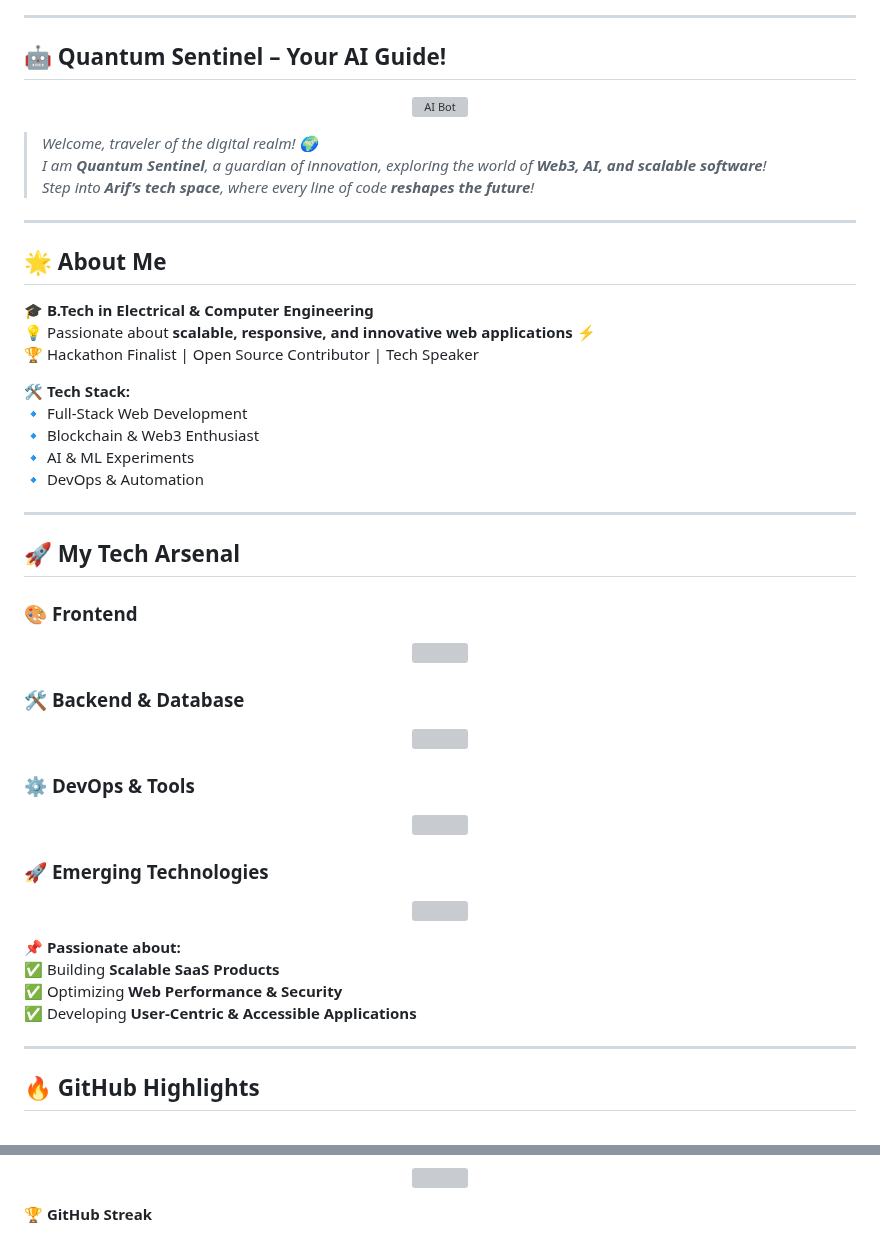
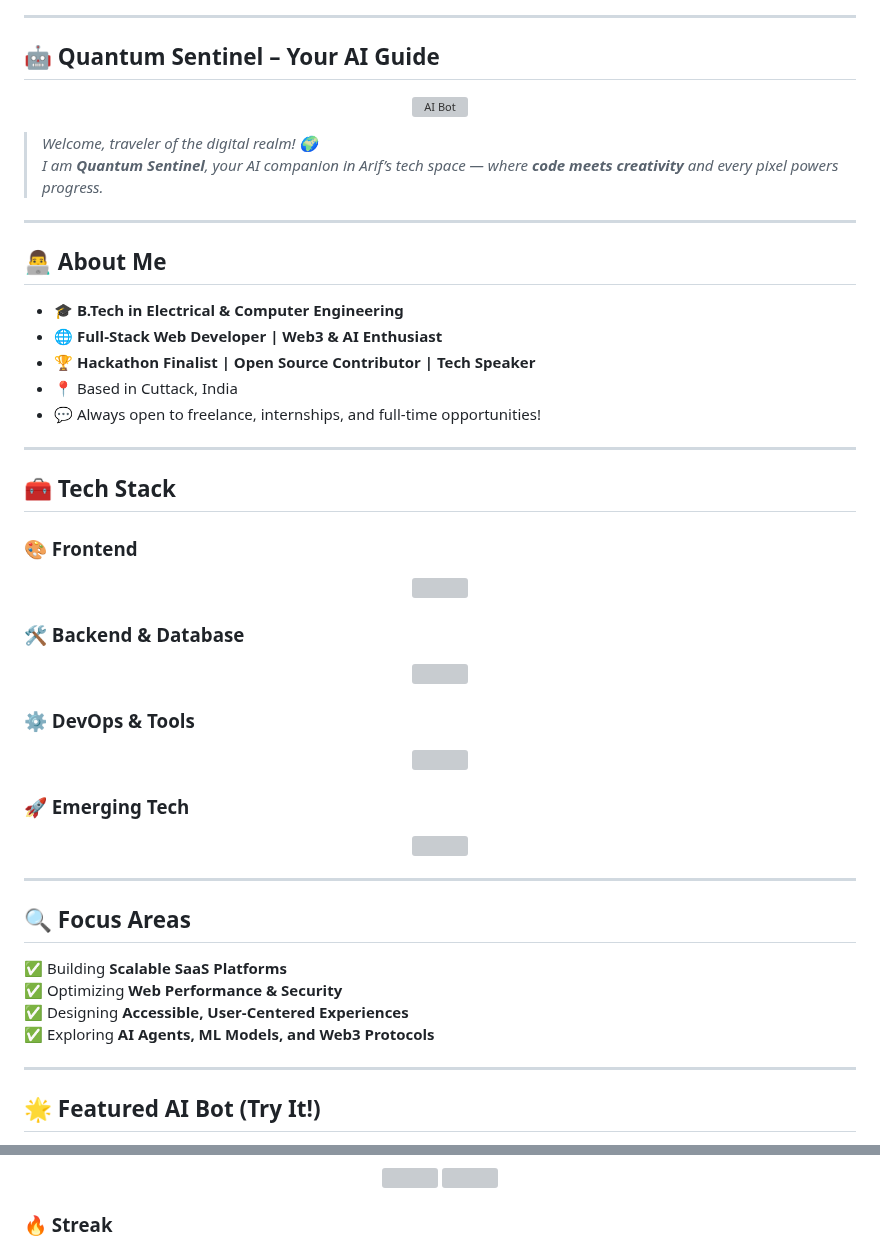
Before and after one commit to arif6371/arif6371, a Markdown page: README.md, 2 parts joined by grey strips. Drawn GitHub-style; grey boxes are pictures that could not be loaded.

```diff
--- a/README.md
+++ b/README.md
@@ -8,60 +9,59 @@
 
 ---
 
-## **🤖 Quantum Sentinel – Your AI Guide!**
+## 🤖 Quantum Sentinel – Your AI Guide
 
 <p align="center">
   <img src="https://media.giphy.com/media/fwbZnTftCXVocKzfxR/giphy.gif" width="250" alt="AI Bot">
 </p>
 
 > _Welcome, traveler of the digital realm! 🌍_
-> _I am **Quantum Sentinel**, a guardian of innovation, exploring the world of **Web3, AI, and scalable software**!_
-> _Step into **Arif’s tech space**, where every line of code **reshapes the future**!_
+> _I am **Quantum Sentinel**, your AI companion in Arif’s tech space — where **code meets creativity** and every pixel powers progress._
 
 ---
 
-## **🌟 About Me**
+## 👨‍💻 About Me
 
-🎓 **B.Tech in Electrical & Computer Engineering**
-💡 Passionate about **scalable, responsive, and innovative web applications** ⚡
-🏆 Hackathon Finalist | Open Source Contributor | Tech Speaker
-
-🛠 **Tech Stack:**
-🔹 Full-Stack Web Development
-🔹 Blockchain & Web3 Enthusiast
-🔹 AI & ML Experiments
-🔹 DevOps & Automation
+- 🎓 **B.Tech in Electrical & Computer Engineering**
+- 🌐 **Full-Stack Web Developer | Web3 & AI Enthusiast**
+- 🏆 **Hackathon Finalist | Open Source Contributor | Tech Speaker**
+- 📍 Based in Cuttack, India
+- 💬 Always open to freelance, internships, and full-time opportunities!
 
 ---
 
-## **🚀 My Tech Arsenal**
+## 🧰 Tech Stack
 
-### 🎨 **Frontend**
+### 🎨 Frontend
 <p align="center">
   <img src="https://skillicons.dev/icons?i=react,nextjs,ts,redux,tailwind,framer" />
 </p>
 
-### 🛠 **Backend & Database**
+### 🛠 Backend & Database
 <p align="center">
   <img src="https://skillicons.dev/icons?i=nodejs,express,mongodb,graphql,firebase,postgres" />
 </p>
 
-### ⚙️ **DevOps & Tools**
+### ⚙️ DevOps & Tools
 <p align="center">
   <img src="https://skillicons.dev/icons?i=github,docker,githubactions,jenkins,postman,vscode,aws,azure" />
 </p>
 
-### 🚀 **Emerging Technologies**
+### 🚀 Emerging Tech
 <p align="center">
   <img src="https://skillicons.dev/icons?i=web3,solidity,ethereum,tensorflow,openai,cloudflare" />
 </p>
 
-📌 **Passionate about:**
-✅ Building **Scalable SaaS Products**
+---
+
+## 🔍 Focus Areas
+
+✅ Building **Scalable SaaS Platforms**
 ✅ Optimizing **Web Performance & Security**
-✅ Developing **User-Centric & Accessible Applications**
+✅ Designing **Accessible, User-Centered Experiences**
+✅ Exploring **AI Agents, ML Models, and Web3 Protocols**
 
 ---
 
-## **🔥 GitHub Highlights**
+## 🌟 Featured AI Bot (Try It!)
 
@@ -71,4 +82,4 @@
 </p>
 
-🏆 **GitHub Streak**
+### 🔥 Streak
 <p align="center">
```
Also changed, not shown: other parts of README.md (+39 -33 lines).
